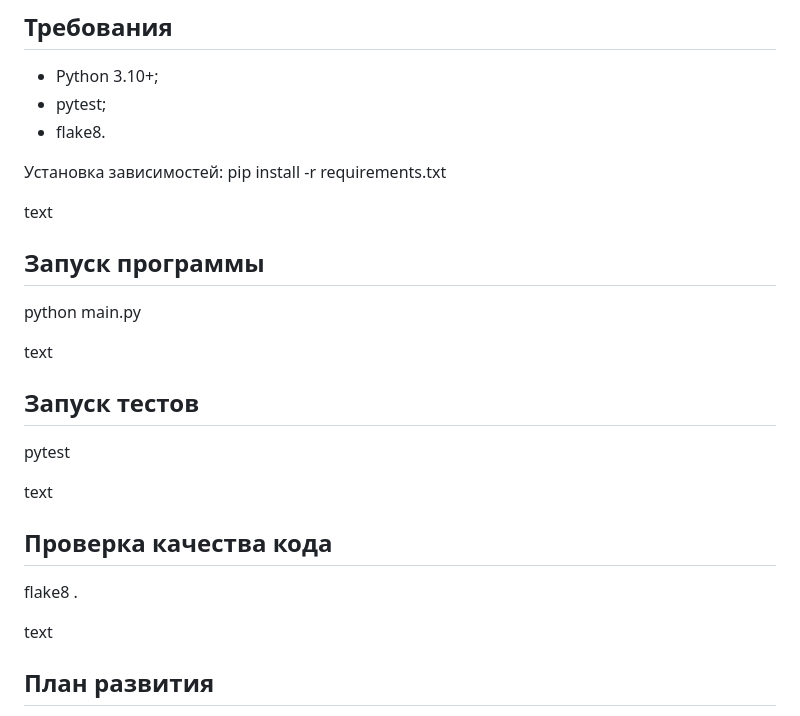
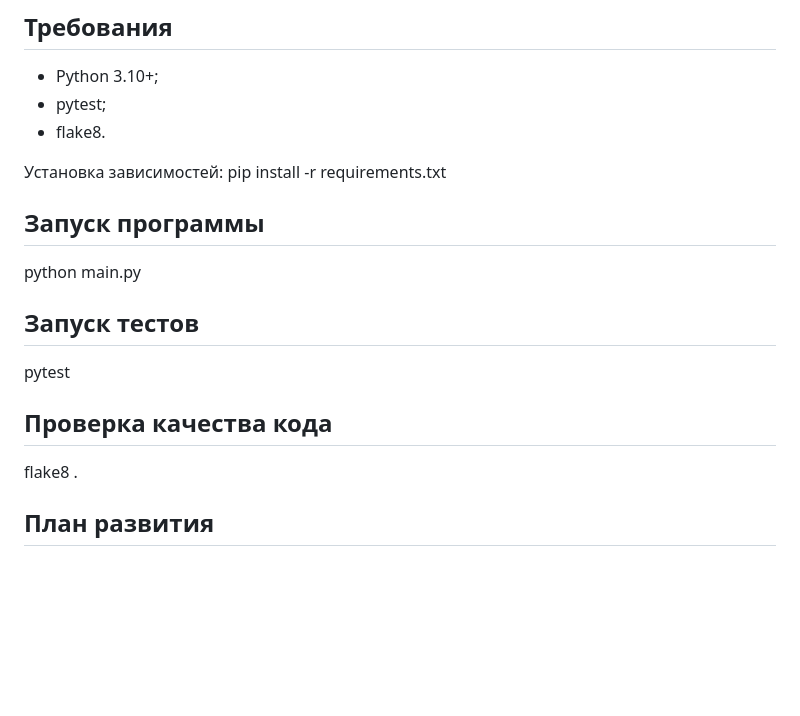
Before and after one commit to f10k0/survey-service, a Markdown page: README.md, the part around the change. Rendered like a GitHub page; blank space fills up the shorter version.

```diff
--- a/README.md
+++ b/README.md
@@ -42,22 +42,14 @@
 Установка зависимостей:
 pip install -r requirements.txt
 
-text
-
 ## Запуск программы
 python main.py
-
-text
 
 ## Запуск тестов
 pytest
 
-text
-
 ## Проверка качества кода
 flake8 .
-
-text
 
 ## План развития
 
```
